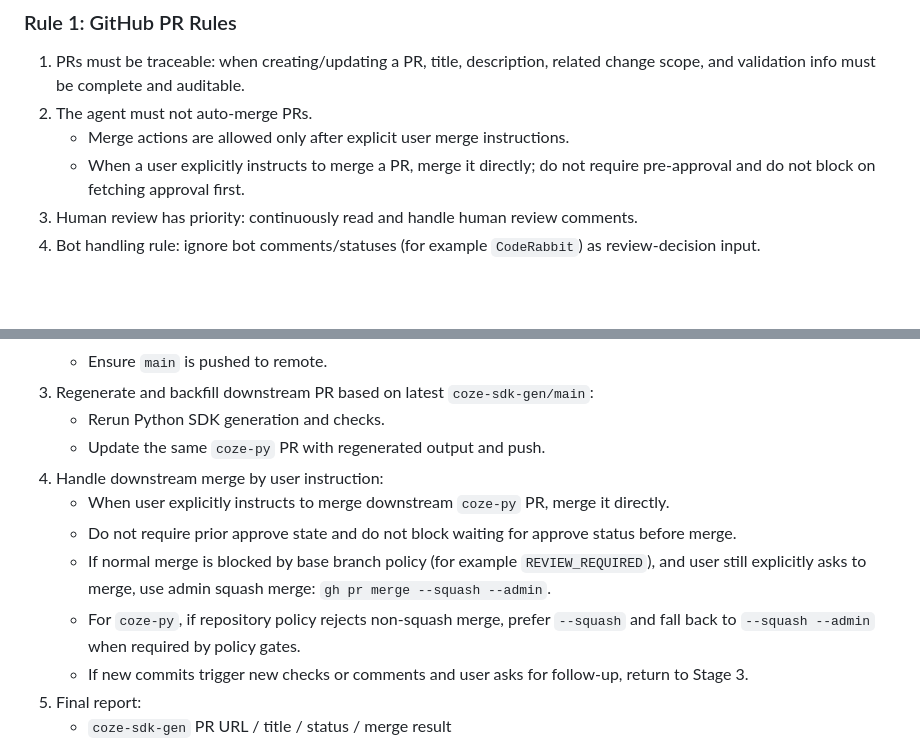
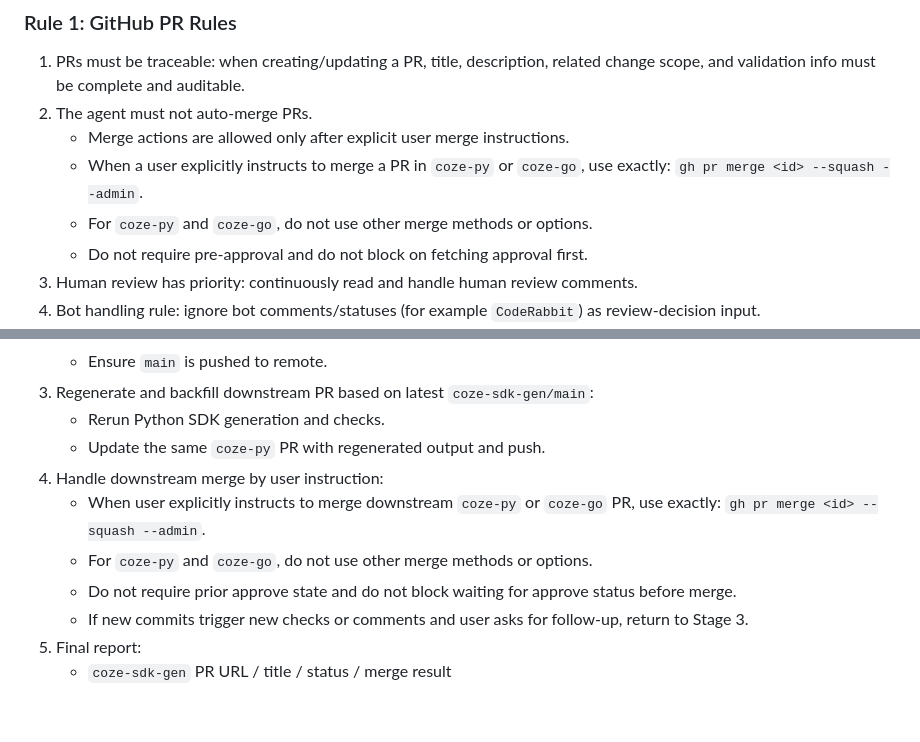
Before and after one commit to coze-dev/coze-sdk-gen, a Markdown page: AGENTS.md, 2 parts joined by grey strips. Rendered like a GitHub page; blank space fills up the shorter version.

Commit message:
docs(codegen): enforce squash-admin merge for coze-py and coze-go

```diff
--- a/AGENTS.md
+++ b/AGENTS.md
@@ -123,7 +123,9 @@ Before starting implementation or generation, pull remote `origin/main` into loc
 1. PRs must be traceable: when creating/updating a PR, title, description, related change scope, and validation info must be complete and auditable.
 2. The agent must not auto-merge PRs.
    - Merge actions are allowed only after explicit user merge instructions.
-   - When a user explicitly instructs to merge a PR, merge it directly; do not require pre-approval and do not block on fetching approval first.
+   - When a user explicitly instructs to merge a PR in `coze-py` or `coze-go`, use exactly: `gh pr merge <id> --squash --admin`.
+   - For `coze-py` and `coze-go`, do not use other merge methods or options.
+   - Do not require pre-approval and do not block on fetching approval first.
 3. Human review has priority: continuously read and handle human review comments.
 4. Bot handling rule: ignore bot comments/statuses (for example `CodeRabbit`) as review-decision input.
 5. After feedback is addressed, you must push and keep updating the same PR.
@@ -208,10 +210,9 @@ Before starting implementation or generation, pull remote `origin/main` into loc
    - Rerun Python SDK generation and checks.
    - Update the same `coze-py` PR with regenerated output and push.
 4. Handle downstream merge by user instruction:
-   - When user explicitly instructs to merge downstream `coze-py` PR, merge it directly.
+   - When user explicitly instructs to merge downstream `coze-py` or `coze-go` PR, use exactly: `gh pr merge <id> --squash --admin`.
+   - For `coze-py` and `coze-go`, do not use other merge methods or options.
    - Do not require prior approve state and do not block waiting for approve status before merge.
-   - If normal merge is blocked by base branch policy (for example `REVIEW_REQUIRED`), and user still explicitly asks to merge, use admin squash merge: `gh pr merge --squash --admin`.
-   - For `coze-py`, if repository policy rejects non-squash merge, prefer `--squash` and fall back to `--squash --admin` when required by policy gates.
    - If new commits trigger new checks or comments and user asks for follow-up, return to Stage 3.
 5. Final report:
    - `coze-sdk-gen` PR URL / title / status / merge result
```
